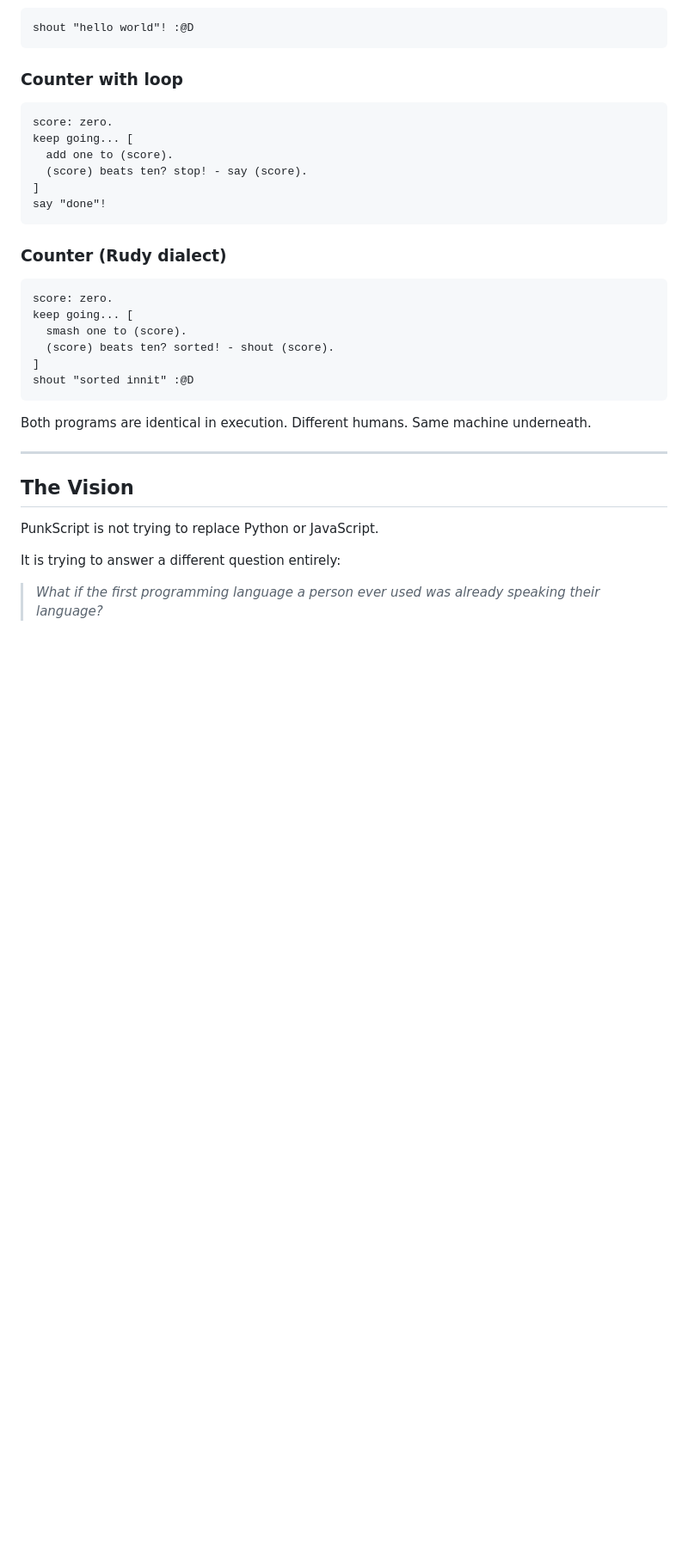
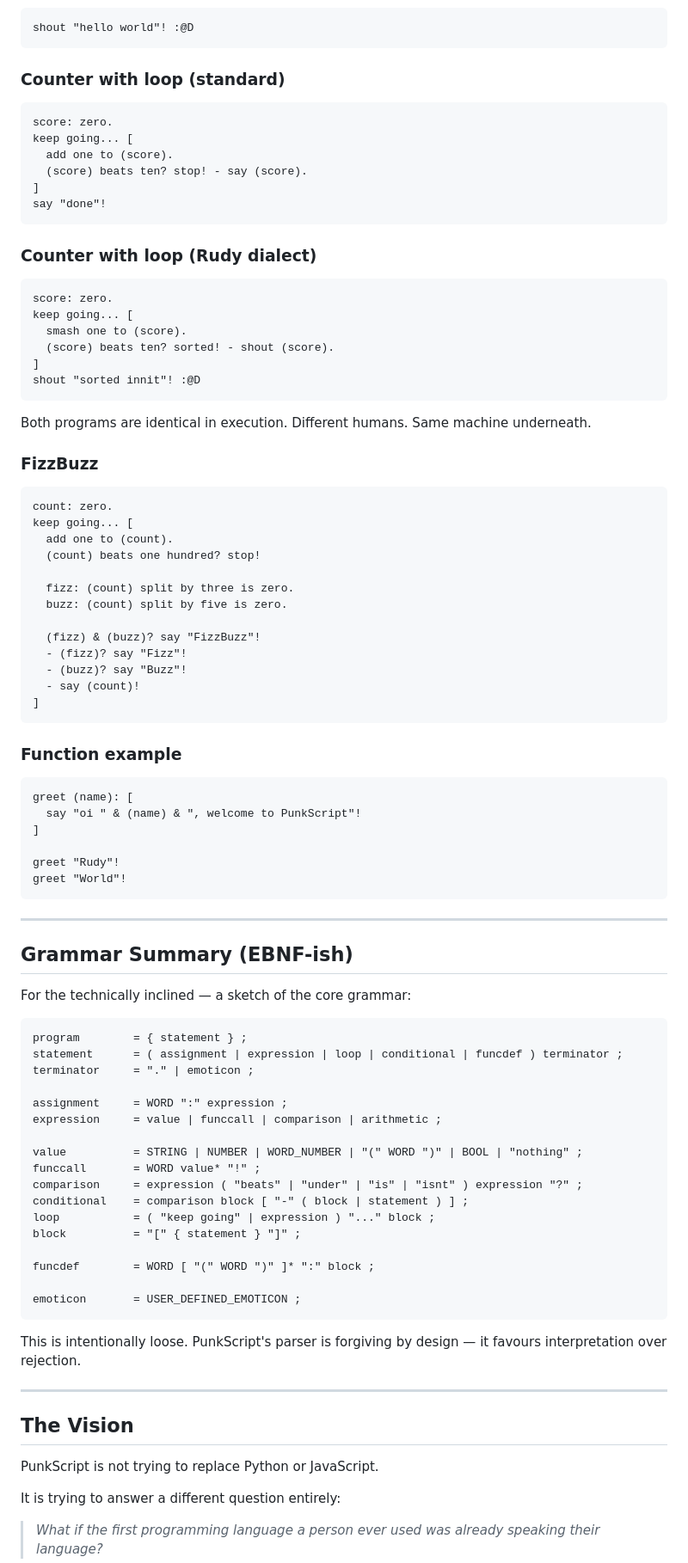
Before and after one commit to rudventur/punk-script, a Markdown page: PUNKSCRIPT.md, the part around one of its changes. Shown at 86% size. Rendered like a GitHub page; blank space fills up the shorter version.

````diff
--- a/PUNKSCRIPT.md
+++ b/PUNKSCRIPT.md
@@ -204,7 +302,7 @@ say "hello world"!
 shout "hello world"! :@D
 ```
 
-### Counter with loop
+### Counter with loop (standard)
 ```
 score: zero.
 keep going... [
@@ -214,17 +312,72 @@ keep going... [
 say "done"!
 ```
 
-### Counter (Rudy dialect)
+### Counter with loop (Rudy dialect)
 ```
 score: zero.
 keep going... [
   smash one to (score).
   (score) beats ten? sorted! - shout (score).
 ]
-shout "sorted innit" :@D
+shout "sorted innit"! :@D
 ```
 
 Both programs are identical in execution. Different humans. Same machine underneath.
+
+### FizzBuzz
+```
+count: zero.
+keep going... [
+  add one to (count).
+  (count) beats one hundred? stop!
+
+  fizz: (count) split by three is zero.
+  buzz: (count) split by five is zero.
+
+  (fizz) & (buzz)? say "FizzBuzz"!
+  - (fizz)? say "Fizz"!
+  - (buzz)? say "Buzz"!
+  - say (count)!
+]
+```
+
+### Function example
+```
+greet (name): [
+  say "oi " & (name) & ", welcome to PunkScript"!
+]
+
+greet "Rudy"!
+greet "World"!
+```
+
+---
+
+## Grammar Summary (EBNF-ish)
+
+For the technically inclined — a sketch of the core grammar:
+
+```
+program        = { statement } ;
+statement      = ( assignment | expression | loop | conditional | funcdef ) terminator ;
+terminator     = "." | emoticon ;
+
+assignment     = WORD ":" expression ;
+expression     = value | funccall | comparison | arithmetic ;
+
+value          = STRING | NUMBER | WORD_NUMBER | "(" WORD ")" | BOOL | "nothing" ;
+funccall       = WORD value* "!" ;
+comparison     = expression ( "beats" | "under" | "is" | "isnt" ) expression "?" ;
+conditional    = comparison block [ "-" ( block | statement ) ] ;
+loop           = ( "keep going" | expression ) "..." block ;
+block          = "[" { statement } "]" ;
+
+funcdef        = WORD [ "(" WORD ")" ]* ":" block ;
+
+emoticon       = USER_DEFINED_EMOTICON ;
+```
+
+This is intentionally loose. PunkScript's parser is forgiving by design — it favours interpretation over rejection.
 
 ---
 
````
Also changed, not shown: other parts of PUNKSCRIPT.md (+141 -42 lines).
